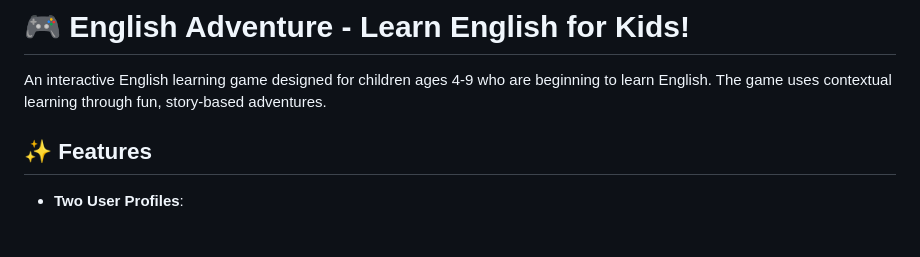
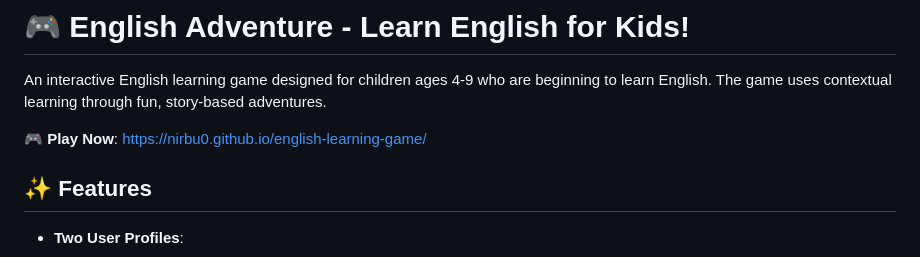
Before and after one commit to nirbu0/english-learning-game, a Markdown page: README.md, the part around the change. Drawn GitHub-style; blank space fills up the shorter version.

Commit message:
Add 'Play Now' link to README
Added a link to play the English learning game.

```diff
--- a/README.md
+++ b/README.md
@@ -1,6 +1,8 @@
 # 🎮 English Adventure - Learn English for Kids!
 
 An interactive English learning game designed for children ages 4-9 who are beginning to learn English. The game uses contextual learning through fun, story-based adventures.
+
+🎮 **Play Now**: [https://nirbu0.github.io/english-learning-game/](https://nirbu0.github.io/english-learning-game/)
 
 ## ✨ Features
 
```
